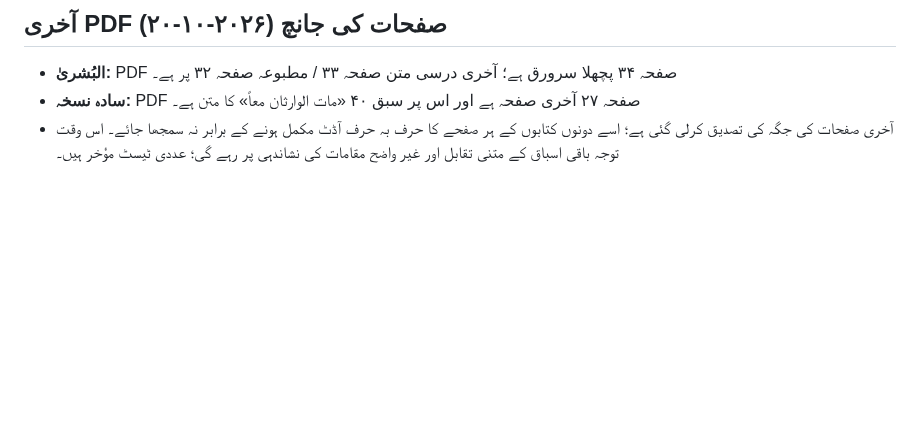
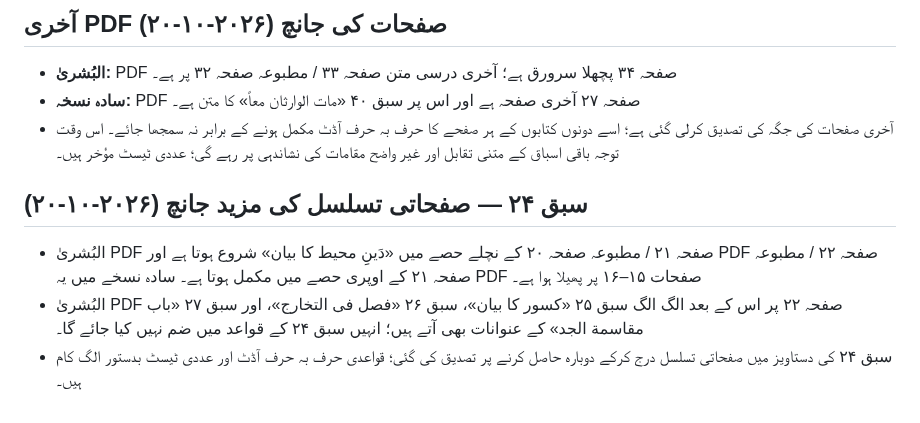
Before and after one commit to hafiz327gb/miras, a Markdown page: README.md, the part around the change. Drawn GitHub-style; blank space fills up the shorter version.

Commit message:
Record page continuity audit for lesson 24

```diff
--- a/README.md
+++ b/README.md
@@ -216,3 +216,10 @@ tests/
 - **البُشریٰ:** PDF صفحہ ۳۴ پچھلا سرورق ہے؛ آخری درسی متن صفحہ ۳۳ / مطبوعہ صفحہ ۳۲ پر ہے۔
 - **سادہ نسخہ:** PDF صفحہ ۲۷ آخری صفحہ ہے اور اس پر سبق ۴۰ «مات الوارثان معاً» کا متن ہے۔
 - آخری صفحات کی جگہ کی تصدیق کرلی گئی ہے؛ اسے دونوں کتابوں کے ہر صفحے کا حرف بہ حرف آڈٹ مکمل ہونے کے برابر نہ سمجھا جائے۔ اس وقت توجہ باقی اسباق کے متنی تقابل اور غیر واضح مقامات کی نشاندہی پر رہے گی؛ عددی ٹیسٹ مؤخر ہیں۔
+
+
+## سبق ۲۴ — صفحاتی تسلسل کی مزید جانچ (۲۰۲۶-۱۰-۲۰)
+
+- البُشریٰ PDF صفحہ ۲۱ / مطبوعہ صفحہ ۲۰ کے نچلے حصے میں «دَینِ محیط کا بیان» شروع ہوتا ہے اور PDF صفحہ ۲۲ / مطبوعہ صفحہ ۲۱ کے اوپری حصے میں مکمل ہوتا ہے۔ سادہ نسخے میں یہ PDF صفحات ۱۵–۱۶ پر پھیلا ہوا ہے۔
+- البُشریٰ PDF صفحہ ۲۲ پر اس کے بعد الگ الگ سبق ۲۵ «کسور کا بیان»، سبق ۲۶ «فصل فی التخارج»، اور سبق ۲۷ «باب مقاسمة الجد» کے عنوانات بھی آتے ہیں؛ انہیں سبق ۲۴ کے قواعد میں ضم نہیں کیا جائے گا۔
+- سبق ۲۴ کی دستاویز میں صفحاتی تسلسل درج کرکے دوبارہ حاصل کرنے پر تصدیق کی گئی؛ قواعدی حرف بہ حرف آڈٹ اور عددی ٹیسٹ بدستور الگ کام ہیں۔
```
